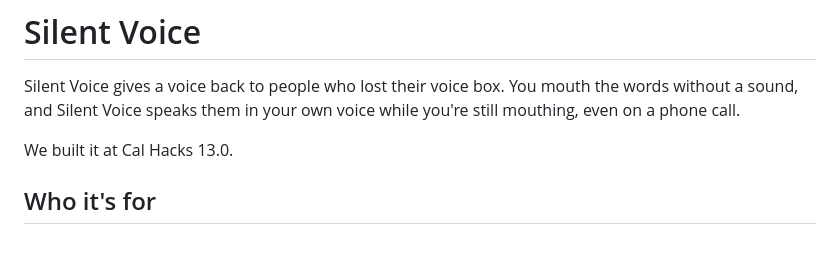
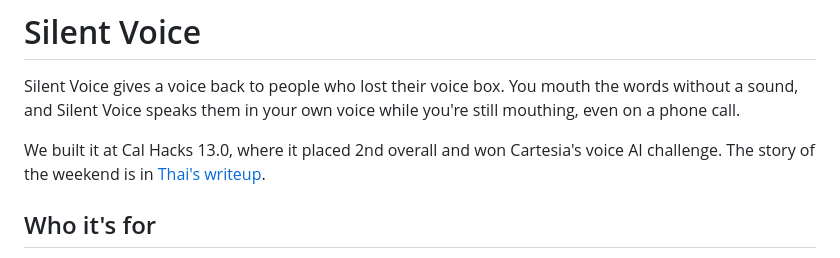
Before and after one commit to thaimtl/Reclaim, a Markdown page: README.md, the part around the change. GitHub-like rendering.

Commit message:
docs(readme): link the cal hacks writeup

```diff
--- a/README.md
+++ b/README.md
@@ -3,7 +3,8 @@
 Silent Voice gives a voice back to people who lost their voice box.
 You mouth the words without a sound, and Silent Voice speaks them in your own voice while you're still mouthing, even on a phone call.
 
-We built it at Cal Hacks 13.0.
+We built it at Cal Hacks 13.0, where it placed 2nd overall and won Cartesia's voice AI challenge.
+The story of the weekend is in [Thai's writeup](https://thaimtl.github.io/cal-hacks-13/).
 
 ## Who it's for
 
```
